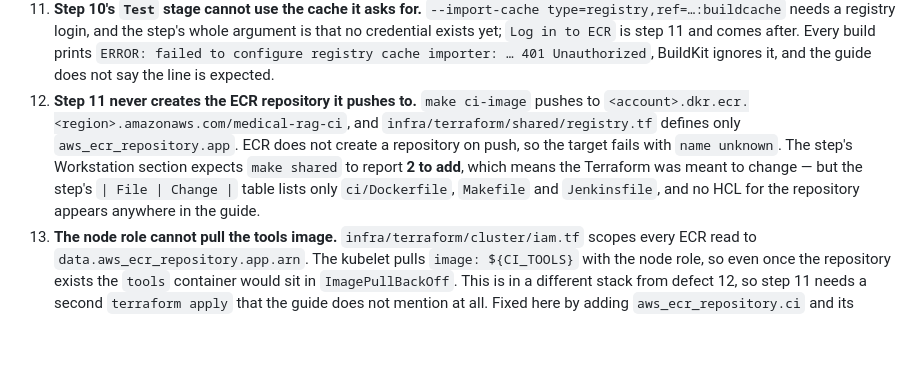
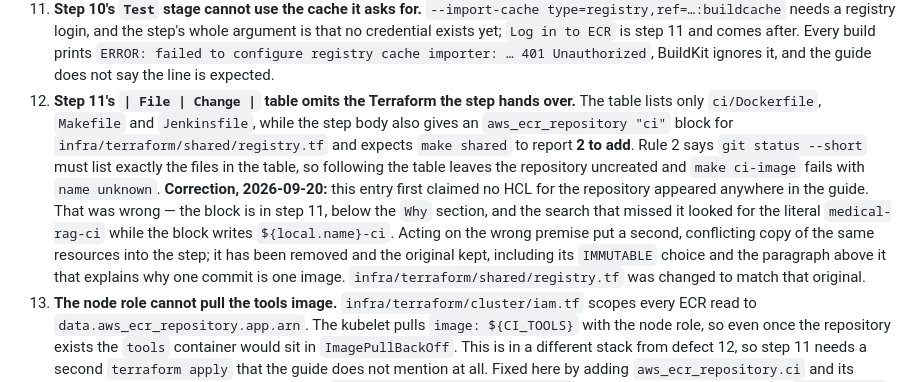
Before and after one commit to biabeogo147/Medical-RAG-Chatbot, a Markdown page: docs/evidence/jenkins.md, the part around the change. Drawn GitHub-style; blank space fills up the shorter version.

Commit message:
Correct defect 12: the guide did have the repository block
The entry claimed no HCL for the tools repository appeared anywhere in the
guide. It does, in step 11 below the Why section; the search that missed it
looked for medical-rag-ci while the block writes ${local.name}-ci. What is
actually wrong is narrower: the step's File and Change table omits the
Terraform, so rule 2 sends you past it.

Recorded here because acting on the wrong premise put a second, conflicting
copy of those resources into the guide before a review caught it.

Co-Authored-By: Claude Opus 5 (1M context) <noreply@anthropic.com>
Claude-Session: https://claude.ai/code/session_013VSnLvUV3ue2FtL7iw347o

```diff
--- a/docs/evidence/jenkins.md
+++ b/docs/evidence/jenkins.md
@@ -797,12 +797,17 @@ suite — cost four builds and two wrong diagnoses before it was measured.
    step 11 and comes after. Every build prints
    `ERROR: failed to configure registry cache importer: … 401 Unauthorized`, BuildKit ignores it, and the guide
    does not say the line is expected.
-12. **Step 11 never creates the ECR repository it pushes to.** `make ci-image` pushes to
-   `<account>.dkr.ecr.<region>.amazonaws.com/medical-rag-ci`, and `infra/terraform/shared/registry.tf`
-   defines only `aws_ecr_repository.app`. ECR does not create a repository on push, so the target fails with
-   `name unknown`. The step's Workstation section expects `make shared` to report **2 to add**, which means the
-   Terraform was meant to change — but the step's `| File | Change |` table lists only `ci/Dockerfile`,
-   `Makefile` and `Jenkinsfile`, and no HCL for the repository appears anywhere in the guide.
+12. **Step 11's `| File | Change |` table omits the Terraform the step hands over.** The table lists only
+   `ci/Dockerfile`, `Makefile` and `Jenkinsfile`, while the step body also gives an `aws_ecr_repository "ci"`
+   block for `infra/terraform/shared/registry.tf` and expects `make shared` to report **2 to add**. Rule 2 says
+   `git status --short` must list exactly the files in the table, so following the table leaves the repository
+   uncreated and `make ci-image` fails with `name unknown`.
+   **Correction, 2026-09-20:** this entry first claimed no HCL for the repository appeared anywhere in the
+   guide. That was wrong — the block is in step 11, below the `Why` section, and the search that missed it
+   looked for the literal `medical-rag-ci` while the block writes `${local.name}-ci`. Acting on the wrong
+   premise put a second, conflicting copy of the same resources into the step; it has been removed and the
+   original kept, including its `IMMUTABLE` choice and the paragraph above it that explains why one commit is
+   one image. `infra/terraform/shared/registry.tf` was changed to match that original.
 13. **The node role cannot pull the tools image.** `infra/terraform/cluster/iam.tf` scopes every ECR read to
    `data.aws_ecr_repository.app.arn`. The kubelet pulls `image: ${CI_TOOLS}` with the node role, so even once
    the repository exists the `tools` container would sit in `ImagePullBackOff`. This is in a different stack
```
